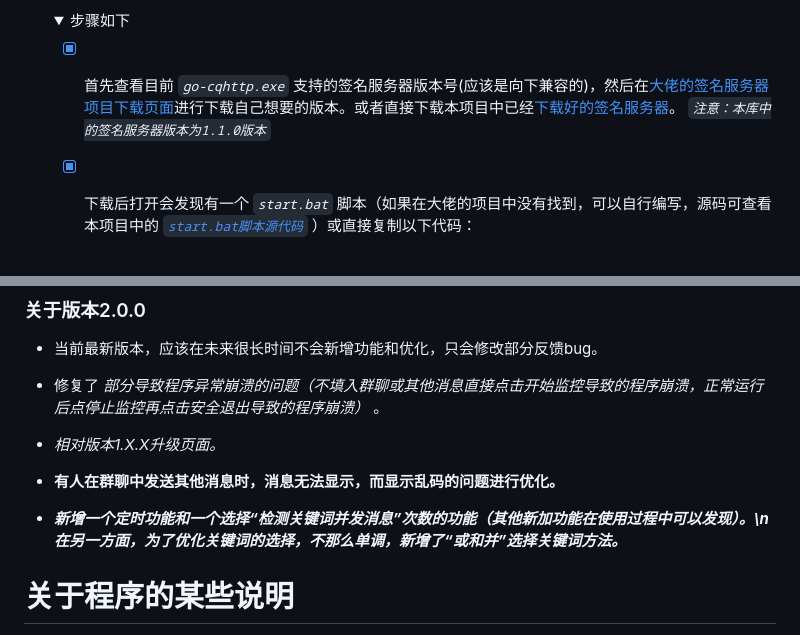
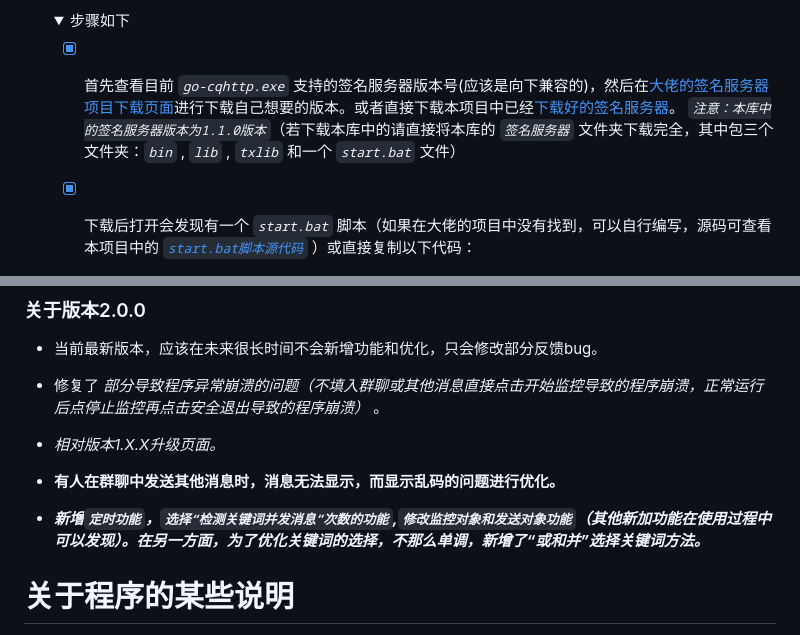
Before and after one commit to certainstar/QQAutoResponder, a Markdown page: README.md, 2 parts joined by grey strips. Drawn GitHub-style; folded sections open.

Commit message:
修改README文件

````diff
--- a/README.md
+++ b/README.md
@@ -145,7 +145,7 @@ _脚本程序为Python语言编写,可在仓库中找到[各个版本的Python
       <details>
         <summary>步骤如下</summary>
 
-      - [x] 首先查看目前 _`go-cqhttp.exe`_ 支持的签名服务器版本号(应该是向下兼容的)，然后在[大佬的签名服务器项目下载页面](https://github.com/fuqiuluo/unidbg-fetch-qsign/releases)进行下载自己想要的版本。或者直接下载本项目中已经[下载好的签名服务器](https://github.com/certainstar/little-Python-software/tree/%E7%89%88%E6%9C%AC%E6%9B%B4%E6%96%B0/%E7%AD%BE%E5%90%8D%E6%9C%8D%E5%8A%A1%E5%99%A8)。 _`注意：本库中的签名服务器版本为1.1.0版本`_
+      - [x] 首先查看目前 _`go-cqhttp.exe`_ 支持的签名服务器版本号(应该是向下兼容的)，然后在[大佬的签名服务器项目下载页面](https://github.com/fuqiuluo/unidbg-fetch-qsign/releases)进行下载自己想要的版本。或者直接下载本项目中已经[下载好的签名服务器](https://github.com/certainstar/little-Python-software/tree/%E7%89%88%E6%9C%AC%E6%9B%B4%E6%96%B0/%E7%AD%BE%E5%90%8D%E6%9C%8D%E5%8A%A1%E5%99%A8)。 _`注意：本库中的签名服务器版本为1.1.0版本`_（若下载本库中的请直接将本库的 _`签名服务器`_ 文件夹下载完全，其中包三个文件夹：_`bin`_ , _`lib`_ , _`txlib`_ 和一个 _`start.bat`_ 文件）
       - [x] 下载后打开会发现有一个 _`start.bat`_ 脚本（如果在大佬的项目中没有找到，可以自行编写，源码可查看本项目中的 [_`start.bat脚本源代码`_](https://github.com/certainstar/little-Python-software/blob/%E7%89%88%E6%9C%AC%E6%9B%B4%E6%96%B0/%E7%AD%BE%E5%90%8D%E6%9C%8D%E5%8A%A1%E5%99%A8/start.bat) ）或直接复制以下代码：
         ```bat
         bin\unidbg-fetch-qsign.bat --library=txlib\8.9.63 --port=8080  --count=1 --android_id= --host=0.0.0.0
@@ -217,7 +217,7 @@ _脚本程序为Python语言编写,可在仓库中找到[各个版本的Python
 
 - __有人在群聊中发送其他消息时，消息无法显示，而显示乱码的问题进行优化。__
 
--  ___新增一个定时功能和一个选择“检测关键词并发消息”次数的功能（其他新加功能在使用过程中可以发现）。\n在另一方面，为了优化关键词的选择，不那么单调，新增了“或和并”选择关键词方法。___
+-  ___新增`定时功能`，`选择“检测关键词并发消息”次数的功能`,`修改监控对象和发送对象功能`（其他新加功能在使用过程中可以发现）。在另一方面，为了优化关键词的选择，不那么单调，新增了“或和并”选择关键词方法。___
 
 </details>
 
````
